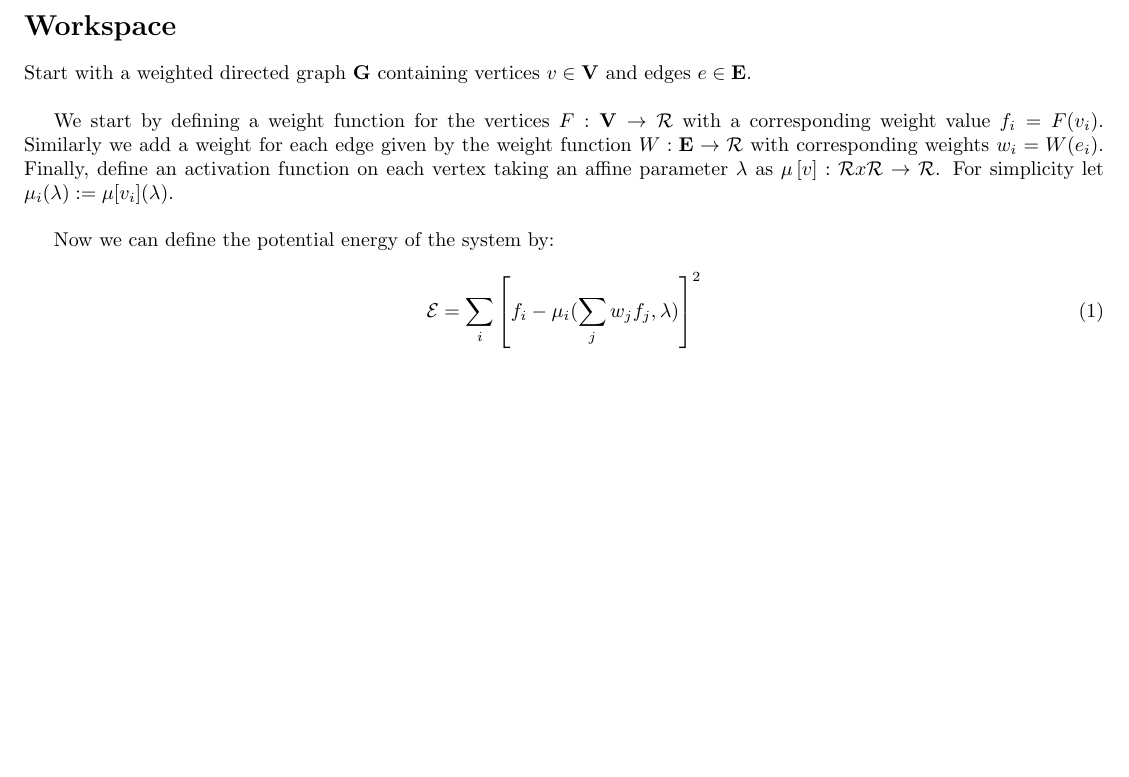
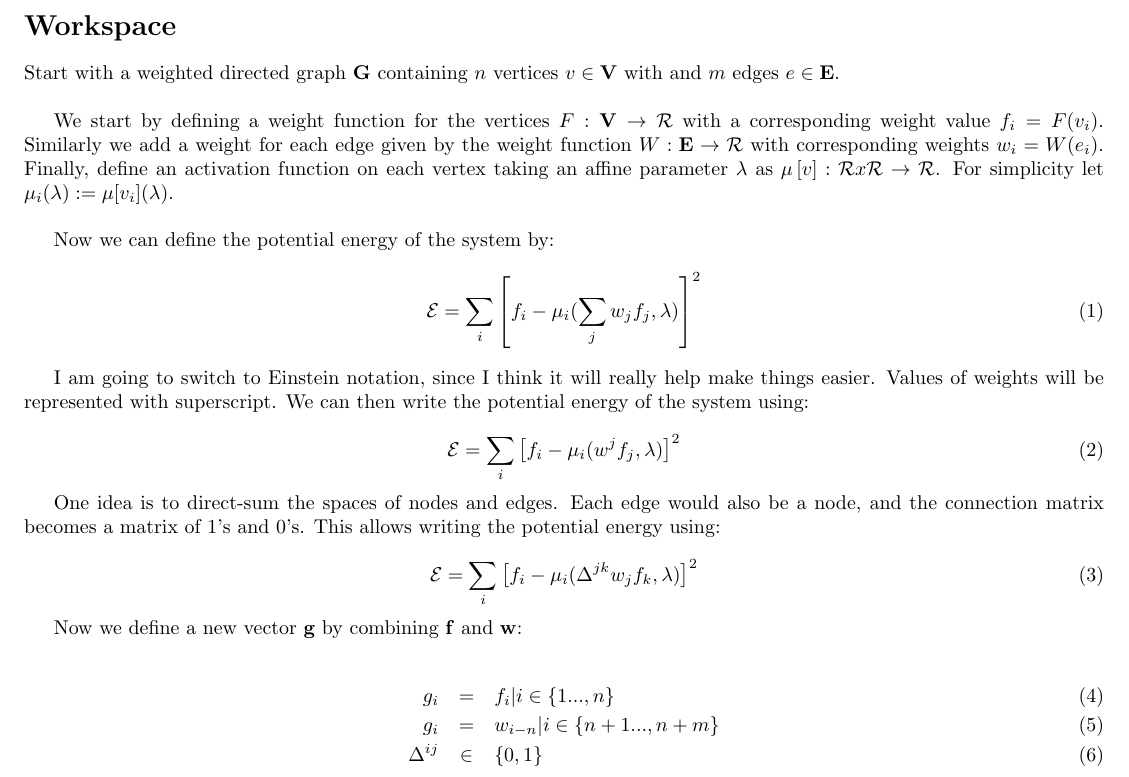
Before and after one commit to ericjm24/PersonalProjects, a LaTeX document (Arithmetic/workspace.tex): part of the page, cut so that both start at the same text, the shorter picture padded with empty space. Compiled offline with pdfLaTeX.

Commit message:
Minor development work on arithmetic workspace tex

```diff
--- a/Arithmetic/workspace.tex
+++ b/Arithmetic/workspace.tex
@@ -5,7 +5,7 @@
 
 \section*{Workspace}
 
-Start with a weighted directed graph $\mathbf{G}$ containing vertices $v \in \mathbf{V}$ and edges $e \in \mathbf{E}$. \\
+Start with a weighted directed graph $\mathbf{G}$ containing $n$ vertices $v \in \mathbf{V}$ with and $m$ edges $e \in \mathbf{E}$. \\
 
 We start by defining a weight function for the vertices $F: \mathbf{V} \rightarrow \mathcal{R}$ with a corresponding weight value $f_i = F(v_i)$.
 Similarly we add a weight for each edge given by the weight function $W: \mathbf{E} \rightarrow \mathcal{R}$ with corresponding weights $w_i = W(e_i)$.
@@ -17,4 +17,26 @@ Now we can define the potential energy of the system by:
 \mathcal{E} = \sum_{i}\left[f_i - \mu_i(\sum_jw_jf_j, \lambda)\right]^2
 \end{equation}
 
+I am going to switch to Einstein notation, since I think it will really help make things easier. Values of weights will be represented with superscript.
+We can then write the potential energy of the system using:
+
+\begin{equation}
+    \mathcal{E} = \sum_{i}\left[f_i - \mu_i(w^jf_j, \lambda)\right]^2
+\end{equation}
+
+One idea is to direct-sum the spaces of nodes and edges.
+Each edge would also be a node, and the connection matrix becomes a matrix of 1's and 0's.
+This allows writing the potential energy using:
+
+\begin{equation}
+    \mathcal{E} = \sum_{i}\left[f_i - \mu_i(\Delta^{jk}w_jf_k, \lambda)\right]^2
+\end{equation}
+
+Now we define a new vector $\mathbf{g}$ by combining $\mathbf{f}$ and $\mathbf{w}$:
+
+\begin{eqnarray}
+    g_i &=& f_i | i \in \{1...,n\} \\
+    g_i &=& w_{i-n} | i \in \{n+1...,n+m\} \\
+    \Delta^{ij} &\in & \{0, 1\}
+\end{eqnarray}
 \end{document}
```
Also changed, not shown: Arithmetic/workspace.pdf.
